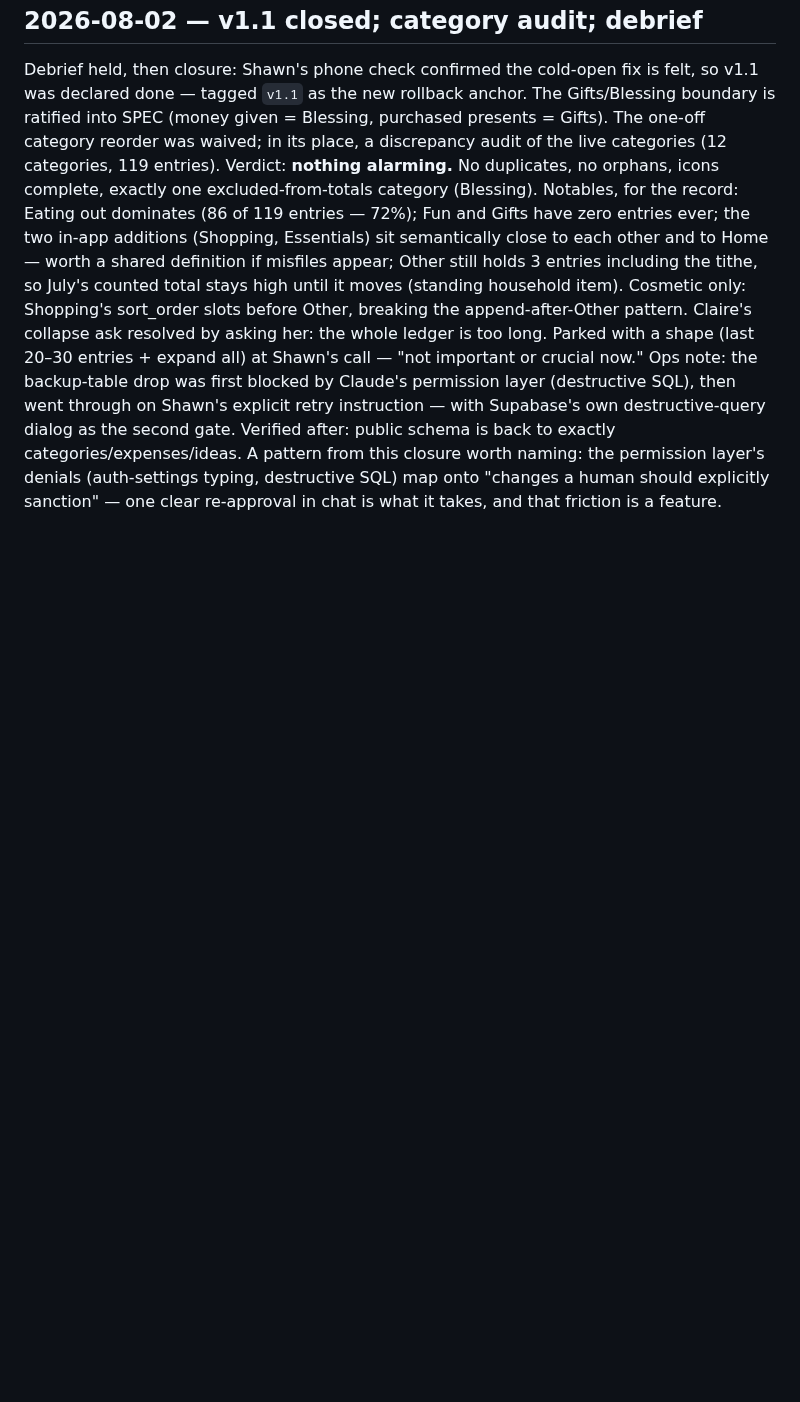
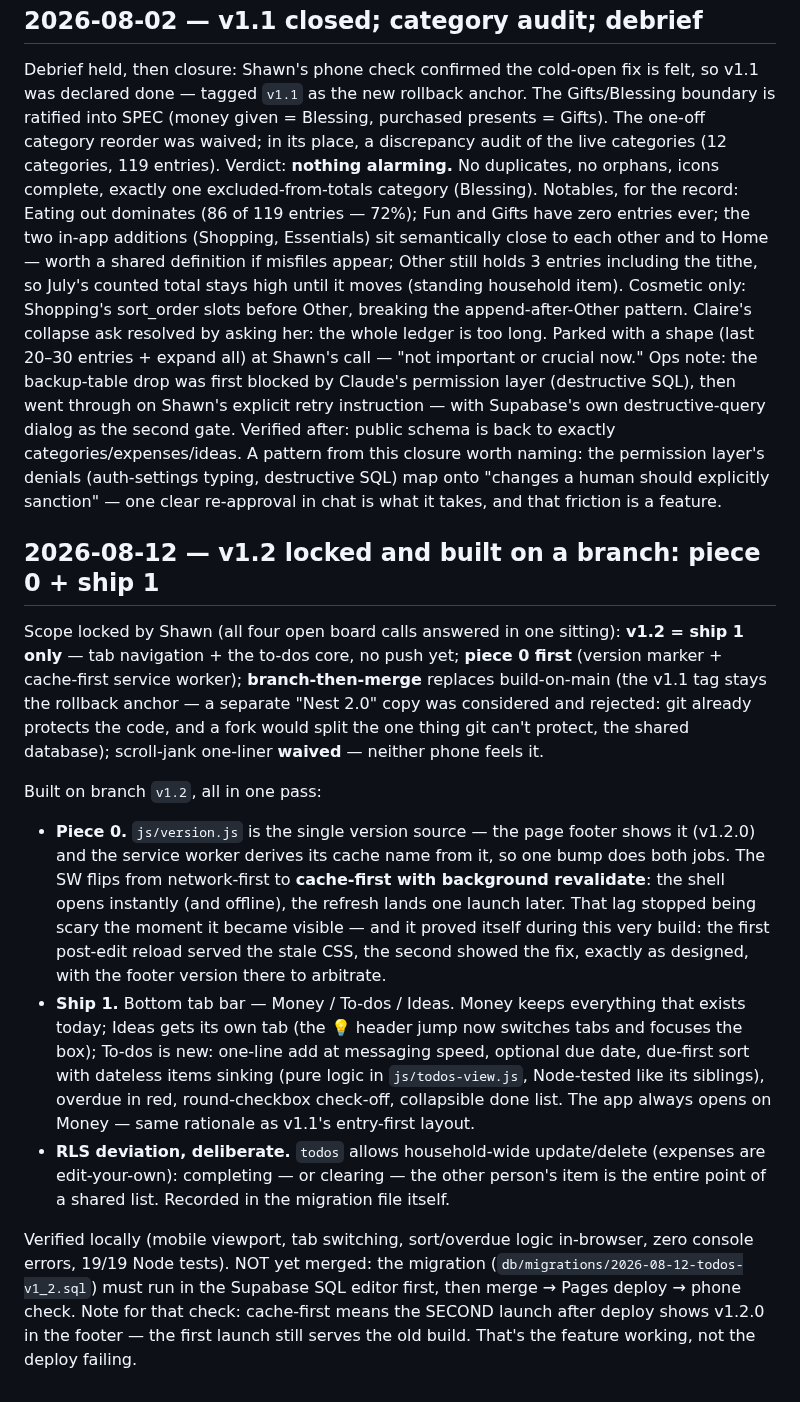
Before and after one commit to stwr13/the-nest, a Markdown page: JOURNEY.md, the part around the change. Drawn GitHub-style; blank space fills up the shorter version.

Commit message:
Docs: v1.2 lock recorded (SPEC section, IDEAS board, JOURNEY entry)
Co-Authored-By: Claude Fable 5 <noreply@anthropic.com>

```diff
--- a/JOURNEY.md
+++ b/JOURNEY.md
@@ -358,3 +358,46 @@ A pattern from this closure worth naming: the permission layer's
 denials (auth-settings typing, destructive SQL) map onto "changes a
 human should explicitly sanction" — one clear re-approval in chat is
 what it takes, and that friction is a feature.
+
+## 2026-08-12 — v1.2 locked and built on a branch: piece 0 + ship 1
+
+Scope locked by Shawn (all four open board calls answered in one
+sitting): **v1.2 = ship 1 only** — tab navigation + the to-dos core,
+no push yet; **piece 0 first** (version marker + cache-first service
+worker); **branch-then-merge** replaces build-on-main (the v1.1 tag
+stays the rollback anchor — a separate "Nest 2.0" copy was considered
+and rejected: git already protects the code, and a fork would split
+the one thing git can't protect, the shared database); scroll-jank
+one-liner **waived** — neither phone feels it.
+
+Built on branch `v1.2`, all in one pass:
+
+- **Piece 0.** `js/version.js` is the single version source — the page
+  footer shows it (v1.2.0) and the service worker derives its cache
+  name from it, so one bump does both jobs. The SW flips from
+  network-first to **cache-first with background revalidate**: the
+  shell opens instantly (and offline), the refresh lands one launch
+  later. That lag stopped being scary the moment it became visible —
+  and it proved itself during this very build: the first post-edit
+  reload served the stale CSS, the second showed the fix, exactly as
+  designed, with the footer version there to arbitrate.
+- **Ship 1.** Bottom tab bar — Money / To-dos / Ideas. Money keeps
+  everything that exists today; Ideas gets its own tab (the 💡 header
+  jump now switches tabs and focuses the box); To-dos is new: one-line
+  add at messaging speed, optional due date, due-first sort with
+  dateless items sinking (pure logic in `js/todos-view.js`,
+  Node-tested like its siblings), overdue in red, round-checkbox
+  check-off, collapsible done list. The app always opens on Money —
+  same rationale as v1.1's entry-first layout.
+- **RLS deviation, deliberate.** `todos` allows household-wide
+  update/delete (expenses are edit-your-own): completing — or
+  clearing — the other person's item is the entire point of a shared
+  list. Recorded in the migration file itself.
+
+Verified locally (mobile viewport, tab switching, sort/overdue logic
+in-browser, zero console errors, 19/19 Node tests). NOT yet merged:
+the migration (`db/migrations/2026-08-12-todos-v1_2.sql`) must run in
+the Supabase SQL editor first, then merge → Pages deploy → phone
+check. Note for that check: cache-first means the SECOND launch after
+deploy shows v1.2.0 in the footer — the first launch still serves the
+old build. That's the feature working, not the deploy failing.
```
Also changed, not shown: IDEAS.md (+16 -19 lines), SPEC.md (+13 -1 lines).
